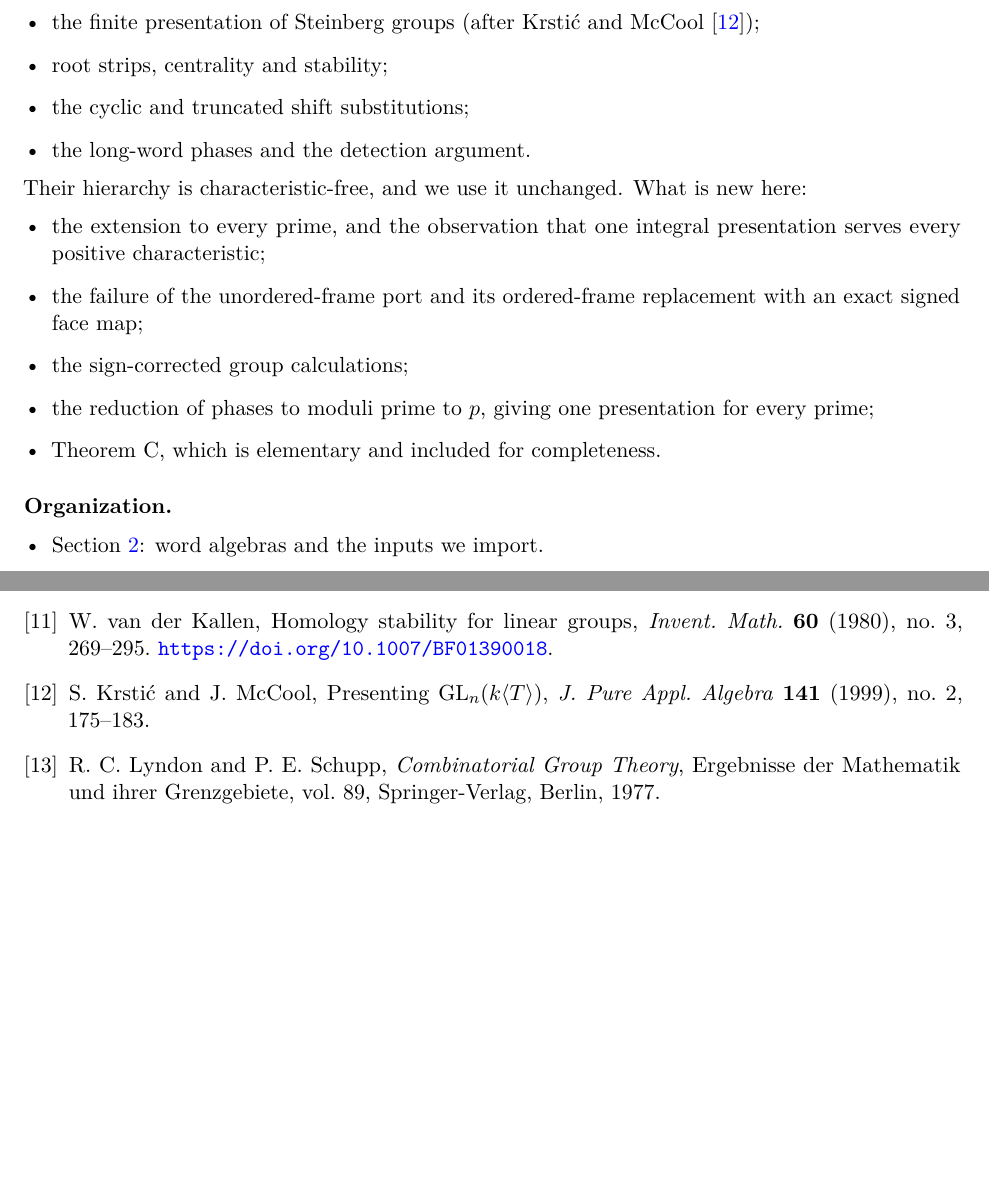
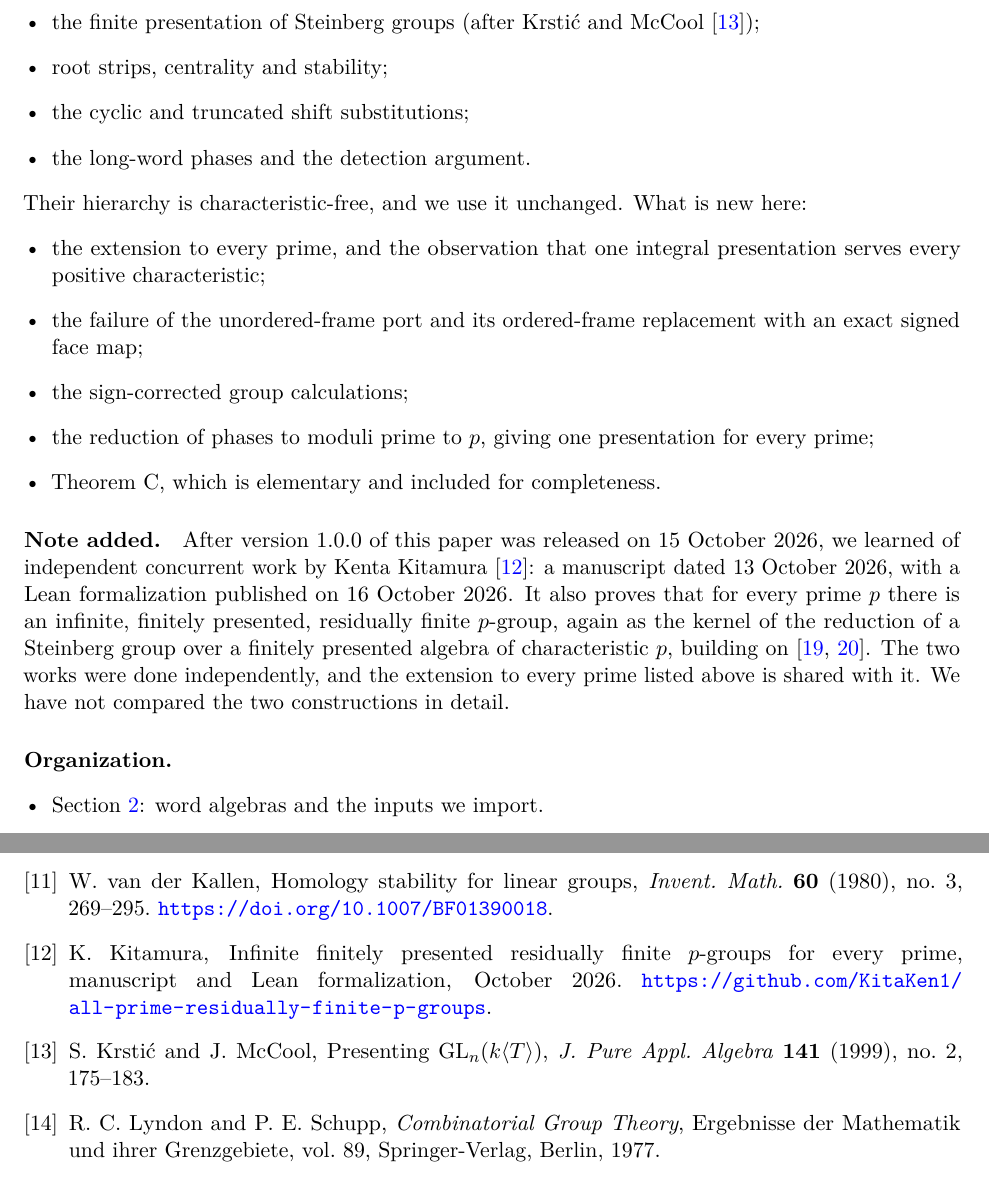
Before and after one commit to Apsiape/finitely-presented-p-groups, a LaTeX paper (paper/main.tex, which reads paper/references.tex): two parts of pages 4 and 37 of 38, joined at a grey line, cut so that both start at the same text, the shorter picture padded with empty space. Compiled offline with pdfLaTeX.

Commit message:
Version 1.0.1: note added on independent concurrent work by Kenta Kitamura

```diff
--- a/paper/main.tex
+++ b/paper/main.tex
@@ -172,6 +172,13 @@ Their hierarchy is characteristic-free, and we use it unchanged. What is new her
 \item Theorem~C, which is elementary and included for completeness.
 \end{itemize}
 
+\paragraph{Note added.} After version 1.0.0 of this paper was released on 15 October 2026, we learned of independent
+concurrent work by Kenta Kitamura~\cite{Kitamura2026}: a manuscript dated 13 October 2026, with a Lean formalization
+published on 16 October 2026. It also proves that for every prime $p$ there is an infinite, finitely presented,
+residually finite $p$-group, again as the kernel of the reduction of a Steinberg group over a finitely presented algebra
+of characteristic $p$, building on~\cite{OAI247periodic,OAI247rf}. The two works were done independently, and the
+extension to every prime listed above is shared with it. We have not compared the two constructions in detail.
+
 \paragraph{Organization.}
 \begin{itemize}[leftmargin=*]
 \item Section~\ref{sec:prelim}: word algebras and the inputs we import.
--- a/paper/references.tex
+++ b/paper/references.tex
@@ -59,6 +59,12 @@ W.~van der Kallen,
 Homology stability for linear groups,
 \emph{Invent. Math.} \textbf{60} (1980), no.~3, 269--295.
 \url{https://doi.org/10.1007/BF01390018}.
+
+\bibitem{Kitamura2026}
+K.~Kitamura,
+Infinite finitely presented residually finite $p$-groups for every prime,
+manuscript and Lean formalization, October 2026.
+\url{https://github.com/KitaKen1/all-prime-residually-finite-p-groups}.
 
 \bibitem{KrsticMcCool}
 S.~Krsti\'c and J.~McCool,
```
Also changed, not shown: README.md, paper/main.pdf, 2 other files.
